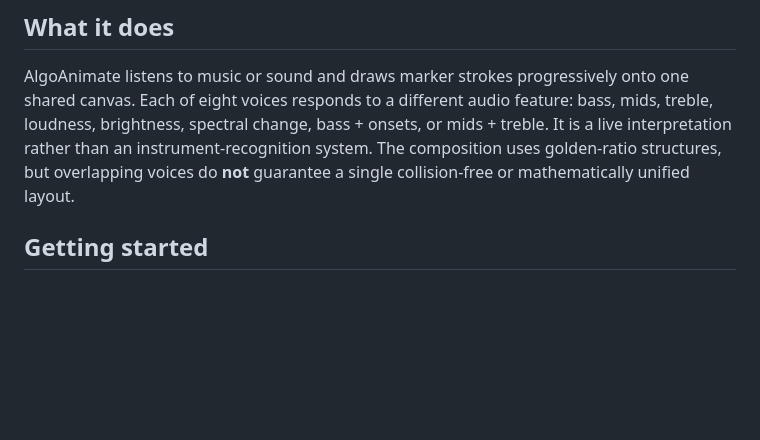
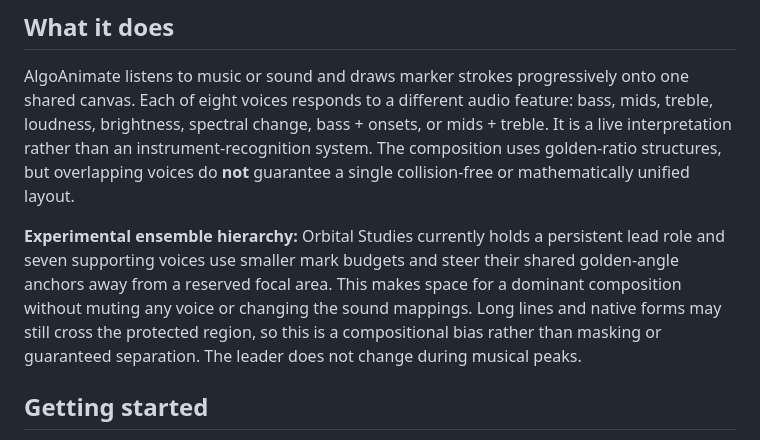
Before and after one commit to southernadd-cmyk/algoAnimate, a Markdown page: README.md, the part around the change. GitHub-like rendering; blank space fills up the shorter version.

Commit message:
Document experimental Phase 2 compositional hierarchy

```diff
--- a/README.md
+++ b/README.md
@@ -7,6 +7,8 @@
 ## What it does
 
 AlgoAnimate listens to music or sound and draws marker strokes progressively onto one shared canvas. Each of eight voices responds to a different audio feature: bass, mids, treble, loudness, brightness, spectral change, bass + onsets, or mids + treble. It is a live interpretation rather than an instrument-recognition system. The composition uses golden-ratio structures, but overlapping voices do **not** guarantee a single collision-free or mathematically unified layout.
+
+**Experimental ensemble hierarchy:** Orbital Studies currently holds a persistent lead role and seven supporting voices use smaller mark budgets and steer their shared golden-angle anchors away from a reserved focal area. This makes space for a dominant composition without muting any voice or changing the sound mappings. Long lines and native forms may still cross the protected region, so this is a compositional bias rather than masking or guaranteed separation. The leader does not change during musical peaks.
 
 ## Getting started
 
```
